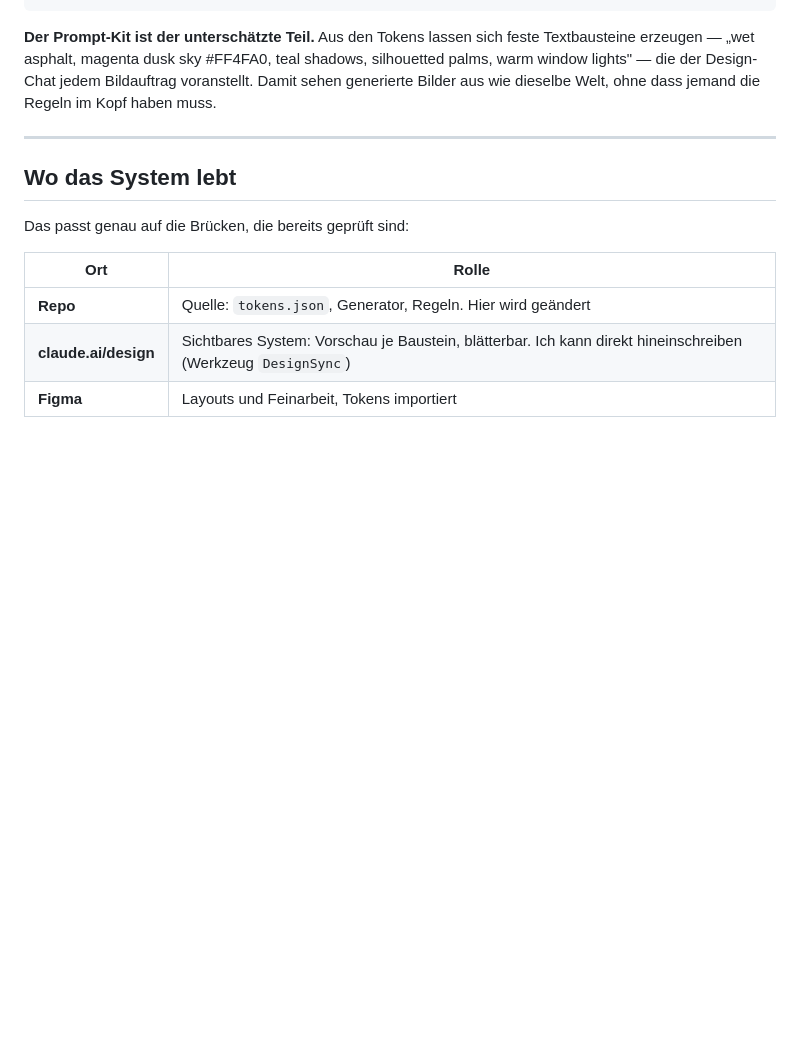
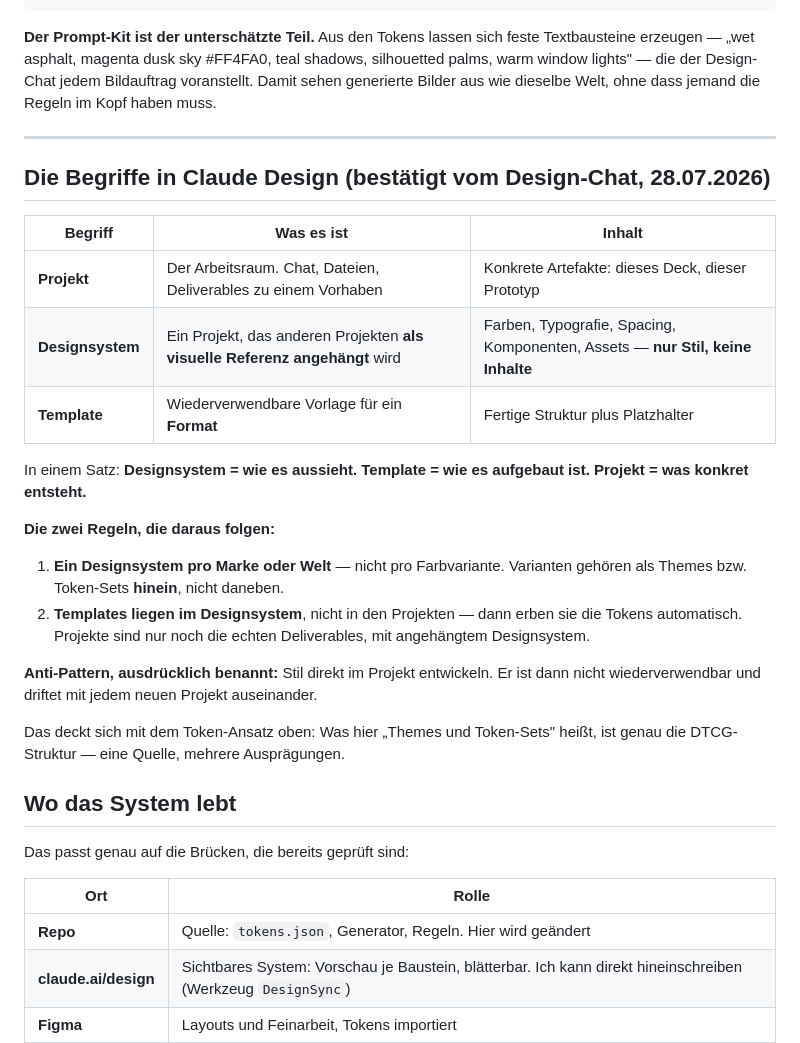
Before and after one commit to CMG-COL/MAIN, a Markdown page: docs/DESIGNSYSTEM-KONZEPT.md, the part around the change. Drawn GitHub-style; blank space fills up the shorter version.

Commit message:
Begriffe in Claude Design geklaert (Antwort des Design-Chats)
Projekt = Arbeitsraum fuer Deliverables. Designsystem = wird anderen Projekten
als visuelle Referenz angehaengt, enthaelt nur Stil. Template = Formatvorlage,
liegt IM Designsystem und erbt dessen Tokens.

Zwei Regeln daraus: ein Designsystem pro Welt (Varianten als Themes darin,
nicht daneben), Templates ins Designsystem statt in die Projekte. Anti-Pattern:
Stil direkt im Projekt entwickeln — driftet auseinander.

Deckt sich mit dem DTCG-Token-Ansatz: eine Quelle, mehrere Ausprägungen.

Co-Authored-By: Claude Opus 5 <noreply@anthropic.com>
Claude-Session: https://claude.ai/code/session_01CSN8TzENUWyBY5Moe4qZ8C

```diff
--- a/docs/DESIGNSYSTEM-KONZEPT.md
+++ b/docs/DESIGNSYSTEM-KONZEPT.md
@@ -108,6 +108,31 @@ jemand die Regeln im Kopf haben muss.
 
 ---
 
+## Die Begriffe in Claude Design (bestätigt vom Design-Chat, 28.07.2026)
+
+| Begriff | Was es ist | Inhalt |
+|---|---|---|
+| **Projekt** | Der Arbeitsraum. Chat, Dateien, Deliverables zu einem Vorhaben | Konkrete Artefakte: dieses Deck, dieser Prototyp |
+| **Designsystem** | Ein Projekt, das anderen Projekten **als visuelle Referenz angehängt** wird | Farben, Typografie, Spacing, Komponenten, Assets — **nur Stil, keine Inhalte** |
+| **Template** | Wiederverwendbare Vorlage für ein **Format** | Fertige Struktur plus Platzhalter |
+
+In einem Satz: **Designsystem = wie es aussieht. Template = wie es aufgebaut ist.
+Projekt = was konkret entsteht.**
+
+**Die zwei Regeln, die daraus folgen:**
+
+1. **Ein Designsystem pro Marke oder Welt** — nicht pro Farbvariante. Varianten
+   gehören als Themes bzw. Token-Sets **hinein**, nicht daneben.
+2. **Templates liegen im Designsystem**, nicht in den Projekten — dann erben sie
+   die Tokens automatisch. Projekte sind nur noch die echten Deliverables, mit
+   angehängtem Designsystem.
+
+**Anti-Pattern, ausdrücklich benannt:** Stil direkt im Projekt entwickeln. Er ist
+dann nicht wiederverwendbar und driftet mit jedem neuen Projekt auseinander.
+
+Das deckt sich mit dem Token-Ansatz oben: Was hier „Themes und Token-Sets" heißt,
+ist genau die DTCG-Struktur — eine Quelle, mehrere Ausprägungen.
+
 ## Wo das System lebt
 
 Das passt genau auf die Brücken, die bereits geprüft sind:
```
